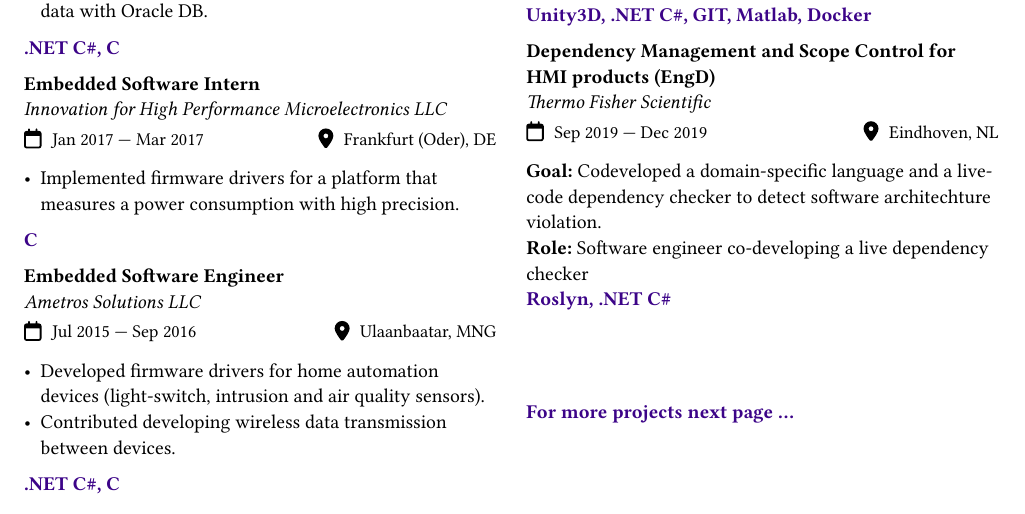
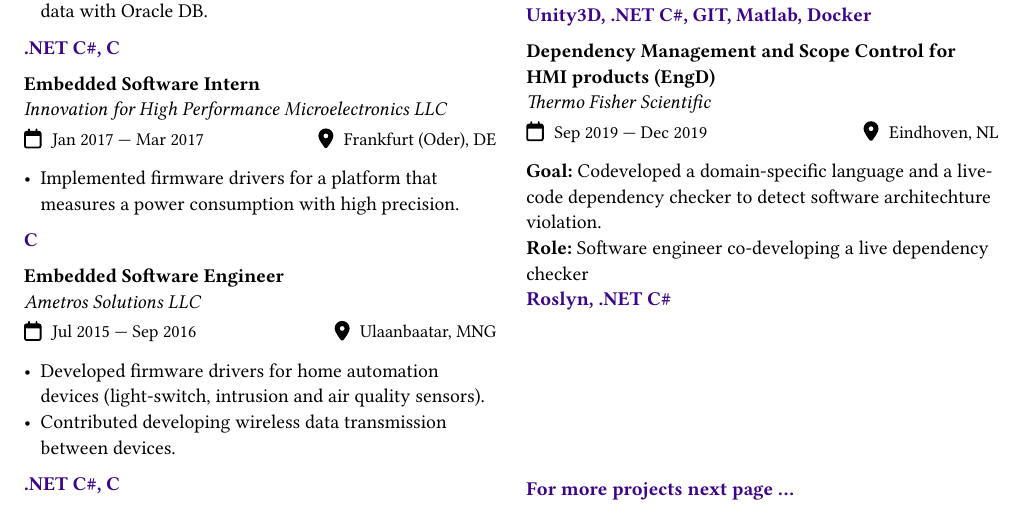
Before and after one commit to Enkhdavaa/Resume-Typst, a Typst document (EnkhdavaaBatlkhagva.typ): part of page 1 of 2, cut so that both start at the same text. The pictures show the PDF file EnkhdavaaBatlkhagva.pdf that the author committed with the source.

Commit message:
organized page

```diff
--- a/EnkhdavaaBatlkhagva.typ
+++ b/EnkhdavaaBatlkhagva.typ
@@ -128,10 +128,10 @@
     \
     \
     \
-    ==== For more projects next page ...
     \
     \
     \
+    ==== For more projects next page ...
 
     == Projects
 
```
Also changed, not shown: EnkhdavaaBatlkhagva.pdf.
